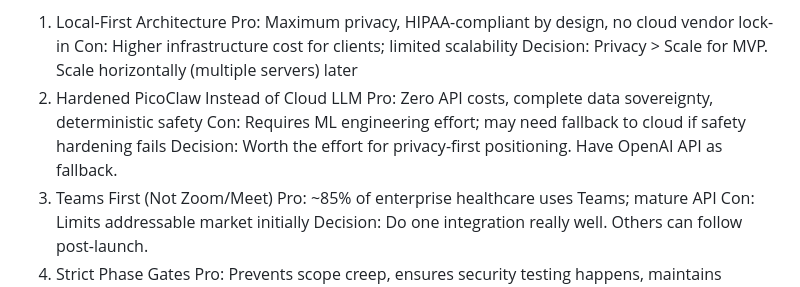
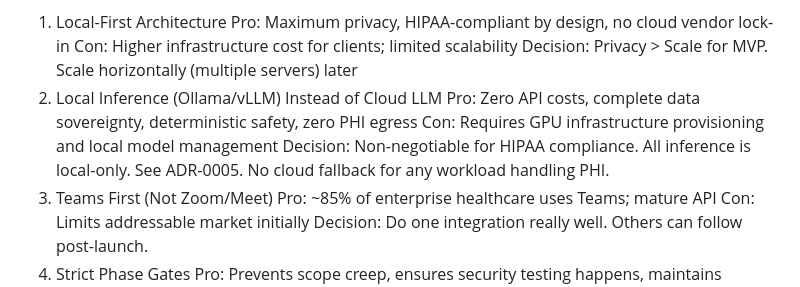
Before and after one commit to Coalescent-Emergence/progress-tracker, a Markdown page: docs/roadmap_detailed.md, the part around the change. Rendered like a GitHub page.

```diff
--- a/docs/roadmap_detailed.md
+++ b/docs/roadmap_detailed.md
@@ -116,10 +116,10 @@ Why This Approach Works
 Pro: Maximum privacy, HIPAA-compliant by design, no cloud vendor lock-in
 Con: Higher infrastructure cost for clients; limited scalability
 Decision: Privacy > Scale for MVP. Scale horizontally (multiple servers) later
-2. Hardened PicoClaw Instead of Cloud LLM
-Pro: Zero API costs, complete data sovereignty, deterministic safety
-Con: Requires ML engineering effort; may need fallback to cloud if safety hardening fails
-Decision: Worth the effort for privacy-first positioning. Have OpenAI API as fallback.
+2. Local Inference (Ollama/vLLM) Instead of Cloud LLM
+Pro: Zero API costs, complete data sovereignty, deterministic safety, zero PHI egress
+Con: Requires GPU infrastructure provisioning and local model management
+Decision: Non-negotiable for HIPAA compliance. All inference is local-only. See ADR-0005. No cloud fallback for any workload handling PHI.
 3. Teams First (Not Zoom/Meet)
 Pro: ~85% of enterprise healthcare uses Teams; mature API
 Con: Limits addressable market initially
```
Also changed, not shown: docs/docs/roadmap_detailed.md (+4 -4 lines).
